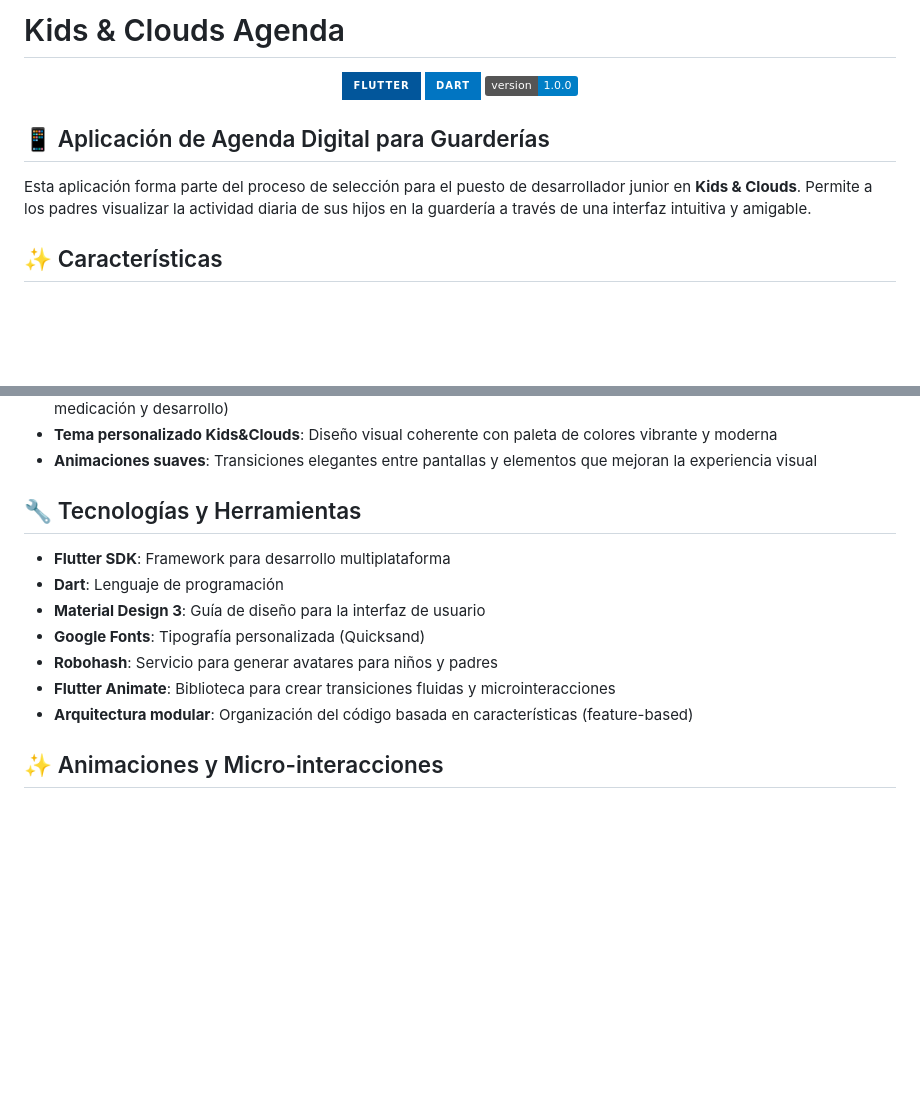
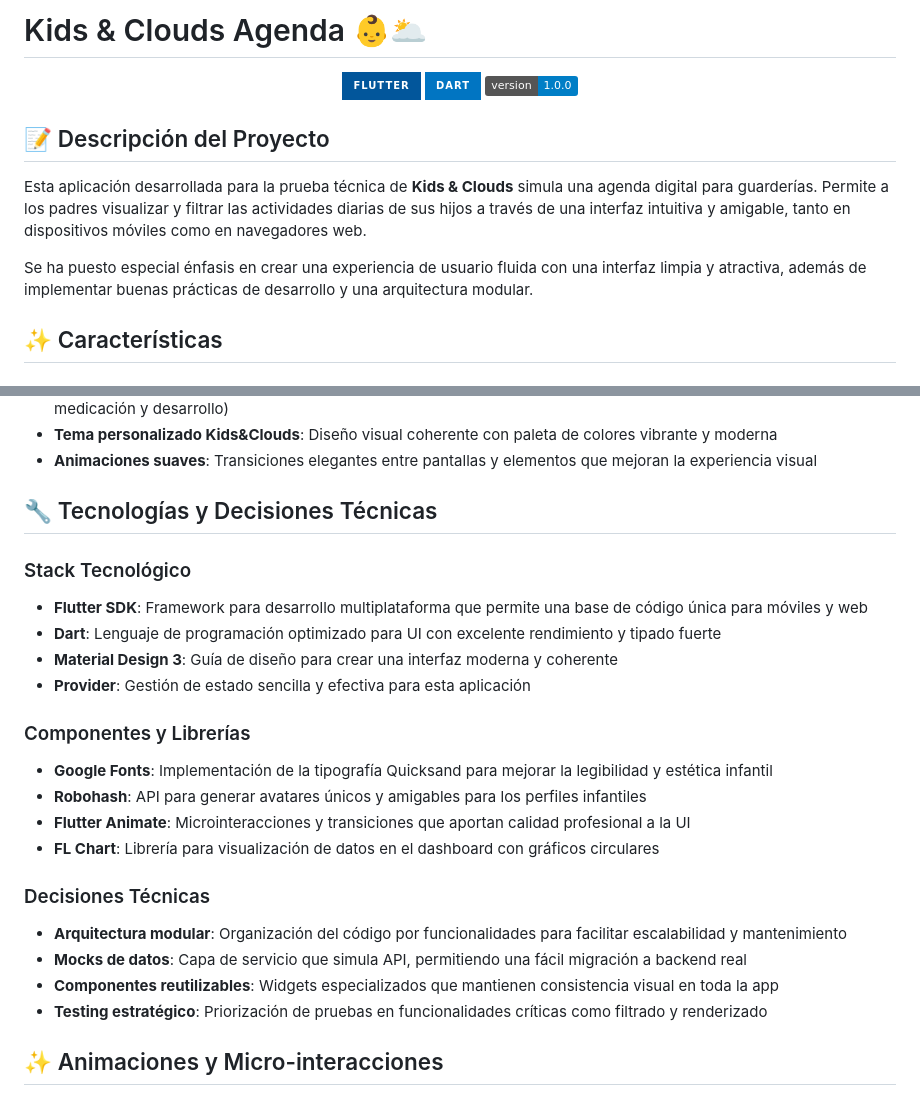
Before and after one commit to josee022/kids_and_clouds_agenda, a Markdown page: README.md, 2 parts joined by grey strips. Drawn GitHub-style; badges without logos; blank space fills up the shorter version.

```diff
--- a/README.md
+++ b/README.md
@@ -1,4 +1,4 @@
-# Kids & Clouds Agenda
+# Kids & Clouds Agenda 👶🌥️
 
 <div align="center">
 <img src="https://img.shields.io/badge/Flutter-02569B?style=for-the-badge&logo=flutter&logoColor=white" alt="Flutter"/>
@@ -6,9 +6,11 @@
 <img src="https://img.shields.io/badge/version-1.0.0-blue" alt="Version 1.0.0"/>
 </div>
 
-## 📱 Aplicación de Agenda Digital para Guarderías
+## 📝 Descripción del Proyecto
 
-Esta aplicación forma parte del proceso de selección para el puesto de desarrollador junior en **Kids & Clouds**. Permite a los padres visualizar la actividad diaria de sus hijos en la guardería a través de una interfaz intuitiva y amigable.
+Esta aplicación desarrollada para la prueba técnica de **Kids & Clouds** simula una agenda digital para guarderías. Permite a los padres visualizar y filtrar las actividades diarias de sus hijos a través de una interfaz intuitiva y amigable, tanto en dispositivos móviles como en navegadores web.
+
+Se ha puesto especial énfasis en crear una experiencia de usuario fluida con una interfaz limpia y atractiva, además de implementar buenas prácticas de desarrollo y una arquitectura modular.
 
 ## ✨ Características
 
@@ -32,15 +34,28 @@ Esta aplicación forma parte del proceso de selección para el puesto de desarro
 - **Tema personalizado Kids&Clouds**: Diseño visual coherente con paleta de colores vibrante y moderna
 - **Animaciones suaves**: Transiciones elegantes entre pantallas y elementos que mejoran la experiencia visual
 
-## 🔧 Tecnologías y Herramientas
+## 🔧 Tecnologías y Decisiones Técnicas
 
-- **Flutter SDK**: Framework para desarrollo multiplataforma
-- **Dart**: Lenguaje de programación
-- **Material Design 3**: Guía de diseño para la interfaz de usuario
-- **Google Fonts**: Tipografía personalizada (Quicksand)
-- **Robohash**: Servicio para generar avatares para niños y padres
-- **Flutter Animate**: Biblioteca para crear transiciones fluidas y microinteracciones
-- **Arquitectura modular**: Organización del código basada en características (feature-based)
+### Stack Tecnológico
+
+- **Flutter SDK**: Framework para desarrollo multiplataforma que permite una base de código única para móviles y web
+- **Dart**: Lenguaje de programación optimizado para UI con excelente rendimiento y tipado fuerte
+- **Material Design 3**: Guía de diseño para crear una interfaz moderna y coherente
+- **Provider**: Gestión de estado sencilla y efectiva para esta aplicación
+
+### Componentes y Librerías
+
+- **Google Fonts**: Implementación de la tipografía Quicksand para mejorar la legibilidad y estética infantil
+- **Robohash**: API para generar avatares únicos y amigables para los perfiles infantiles
+- **Flutter Animate**: Microinteracciones y transiciones que aportan calidad profesional a la UI
+- **FL Chart**: Librería para visualización de datos en el dashboard con gráficos circulares
+
+### Decisiones Técnicas
+
+- **Arquitectura modular**: Organización del código por funcionalidades para facilitar escalabilidad y mantenimiento
+- **Mocks de datos**: Capa de servicio que simula API, permitiendo una fácil migración a backend real
+- **Componentes reutilizables**: Widgets especializados que mantienen consistencia visual en toda la app
+- **Testing estratégico**: Priorización de pruebas en funcionalidades críticas como filtrado y renderizado
 
 ## ✨ Animaciones y Micro-interacciones
 
```
Also changed, not shown: other parts of README.md (+131 -66 lines).
